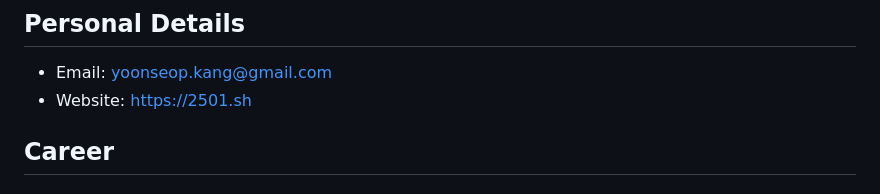
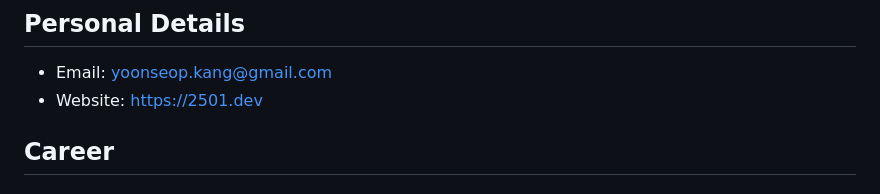
Before and after one commit to e0en/2501.sh, a Markdown page: posts/resume.md, the part around the change. GitHub-like rendering.

Commit message:
Update site domain in resume documents

```diff
--- a/posts/resume.md
+++ b/posts/resume.md
@@ -1,7 +1,7 @@
 ## Personal Details
 
 - Email: yoonseop.kang@gmail.com
-- Website: https://2501.sh
+- Website: https://2501.dev
 
 ## Career
 
```
Also changed, not shown: posts/이력서.md (+1 -1 lines).
